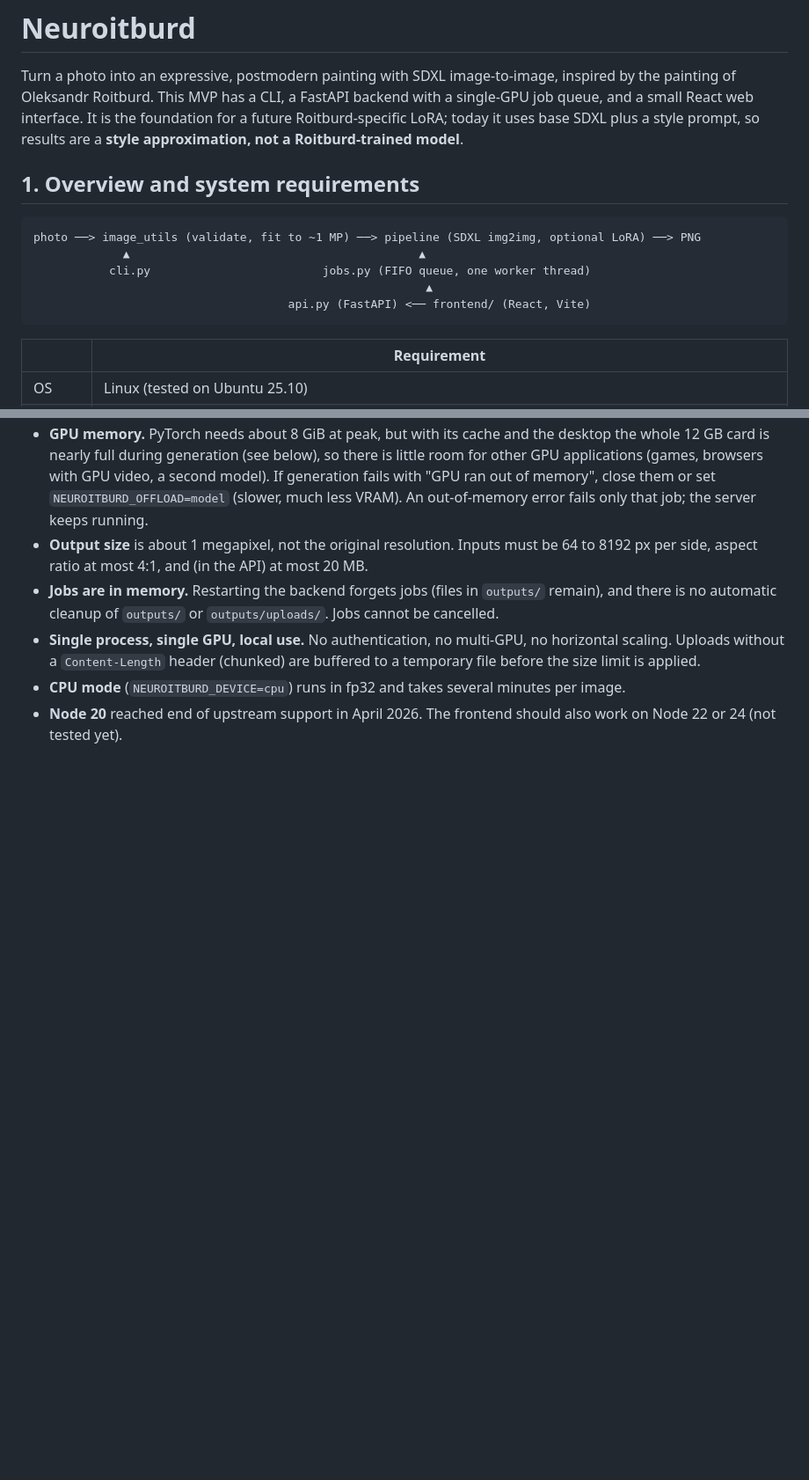
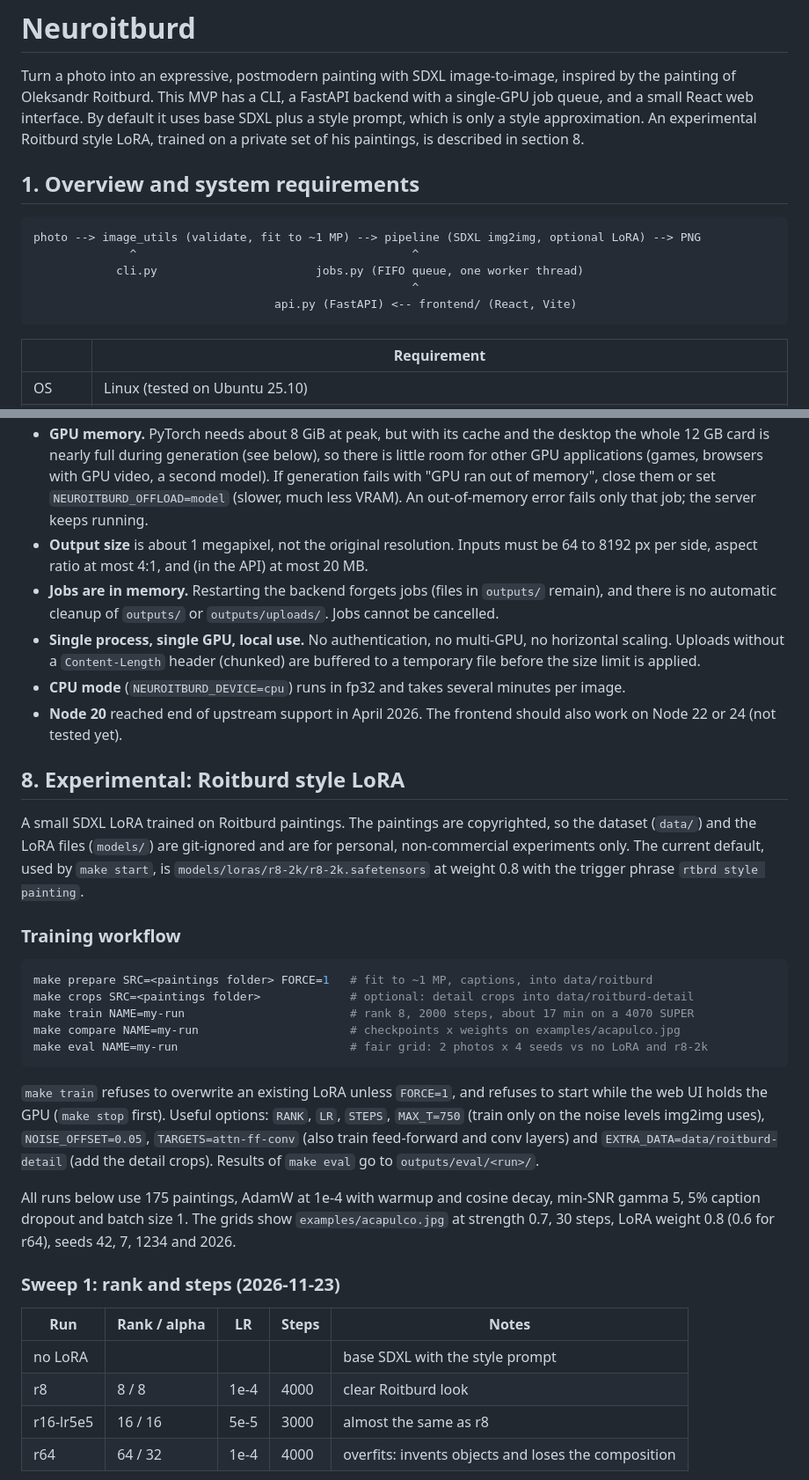
Before and after one commit to esobchenko/neuroitburd, a Markdown page: README.md, 2 parts joined by grey strips. Shown at 88% size. Rendered like a GitHub page; blank space fills up the shorter version.

````diff
--- a/README.md
+++ b/README.md
@@ -2,18 +2,18 @@
 
 Turn a photo into an expressive, postmodern painting with SDXL image-to-image, inspired by
 the painting of Oleksandr Roitburd. This MVP has a CLI, a FastAPI backend with a single-GPU
-job queue, and a small React web interface. It is the foundation for a future
-Roitburd-specific LoRA; today it uses base SDXL plus a style prompt, so results are a
-**style approximation, not a Roitburd-trained model**.
+job queue, and a small React web interface. By default it uses base SDXL
+plus a style prompt, which is only a style approximation. An experimental Roitburd style
+LoRA, trained on a private set of his paintings, is described in section 8.
 
 ## 1. Overview and system requirements
 
 ```
-photo ──> image_utils (validate, fit to ~1 MP) ──> pipeline (SDXL img2img, optional LoRA) ──> PNG
-             ▲                                          ▲
-           cli.py                         jobs.py (FIFO queue, one worker thread)
-                                                         ▲
-                                     api.py (FastAPI) <── frontend/ (React, Vite)
+photo --> image_utils (validate, fit to ~1 MP) --> pipeline (SDXL img2img, optional LoRA) --> PNG
+              ^                                        ^
+            cli.py                       jobs.py (FIFO queue, one worker thread)
+                                                       ^
+                                   api.py (FastAPI) <-- frontend/ (React, Vite)
 ```
 
 | | Requirement |
@@ -235,3 +234,42 @@ NEUROITBURD_LORA_PATH=models/roitburd-v1.safetensors NEUROITBURD_LORA_WEIGHT=0.8
 - **CPU mode** (`NEUROITBURD_DEVICE=cpu`) runs in fp32 and takes several minutes per image.
 - **Node 20** reached end of upstream support in April 2026. The frontend should also work
   on Node 22 or 24 (not tested yet).
+
+## 8. Experimental: Roitburd style LoRA
+
+A small SDXL LoRA trained on Roitburd paintings. The paintings are copyrighted, so the
+dataset (`data/`) and the LoRA files (`models/`) are git-ignored and are for personal,
+non-commercial experiments only. The current default, used by `make start`, is
+`models/loras/r8-2k/r8-2k.safetensors` at weight 0.8 with the trigger phrase
+`rtbrd style painting`.
+
+### Training workflow
+
+```bash
+make prepare SRC=<paintings folder> FORCE=1   # fit to ~1 MP, captions, into data/roitburd
+make crops SRC=<paintings folder>             # optional: detail crops into data/roitburd-detail
+make train NAME=my-run                        # rank 8, 2000 steps, about 17 min on a 4070 SUPER
+make compare NAME=my-run                      # checkpoints x weights on examples/acapulco.jpg
+make eval NAME=my-run                         # fair grid: 2 photos x 4 seeds vs no LoRA and r8-2k
+```
+
+`make train` refuses to overwrite an existing LoRA unless `FORCE=1`, and refuses to start
+while the web UI holds the GPU (`make stop` first). Useful options: `RANK`, `LR`, `STEPS`,
+`MAX_T=750` (train only on the noise levels img2img uses), `NOISE_OFFSET=0.05`,
+`TARGETS=attn-ff-conv` (also train feed-forward and conv layers) and
+`EXTRA_DATA=data/roitburd-detail` (add the detail crops). Results of `make eval` go to
+`outputs/eval/<run>/`.
+
+All runs below use 175 paintings, AdamW at 1e-4 with warmup and cosine decay, min-SNR
+gamma 5, 5% caption dropout and batch size 1. The grids show `examples/acapulco.jpg` at
+strength 0.7, 30 steps, LoRA weight 0.8 (0.6 for r64), seeds 42, 7, 1234 and 2026.
+
+### Sweep 1: rank and steps (2026-11-23)
+
+| Run | Rank / alpha | LR | Steps | Notes |
+|---|---|---|---|---|
+| no LoRA | | | | base SDXL with the style prompt |
+| r8 | 8 / 8 | 1e-4 | 4000 | clear Roitburd look |
+| r16-lr5e5 | 16 / 16 | 5e-5 | 3000 | almost the same as r8 |
+| r64 | 64 / 32 | 1e-4 | 4000 | overfits: invents objects and loses the composition |
+
````
Also changed, not shown: other parts of README.md (+45 -19 lines), AGENTS.md (+1 -1 lines), docs/images/sweep1_acapulco.jpg (added), docs/images/sweep2_acapulco.jpg (added).
